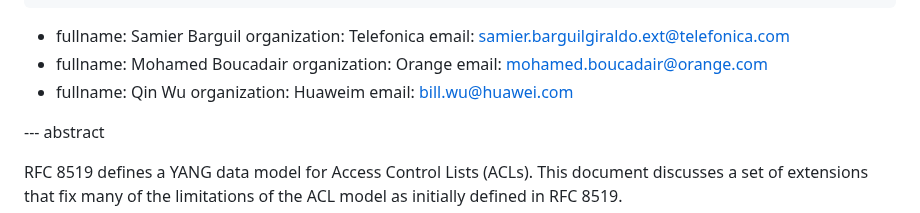
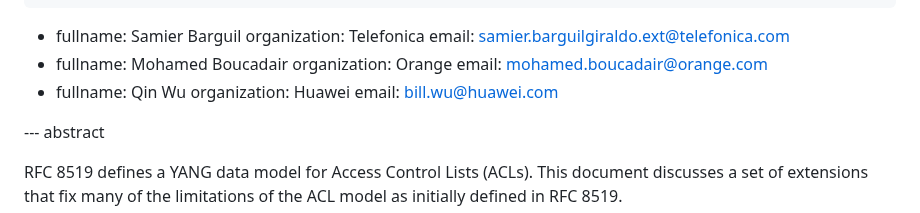
Before and after one commit to oscargdd/enhanced-acl-netmod, a Markdown page: draft-ietf-netmod-acl-extensions.md, the part around the change. Rendered like a GitHub page.

```diff
--- a/draft-ietf-netmod-acl-extensions.md
+++ b/draft-ietf-netmod-acl-extensions.md
@@ -30,7 +30,7 @@ author:
     email: mohamed.boucadair@orange.com
  -
     fullname: Qin Wu
-    organization: Huaweim
+    organization: Huawei
     email: bill.wu@huawei.com
 
 --- abstract
```
